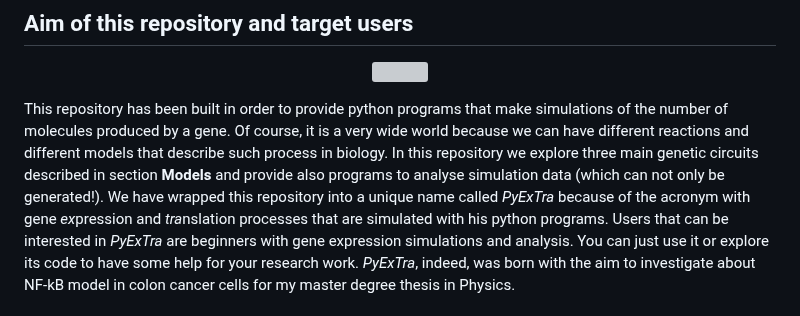
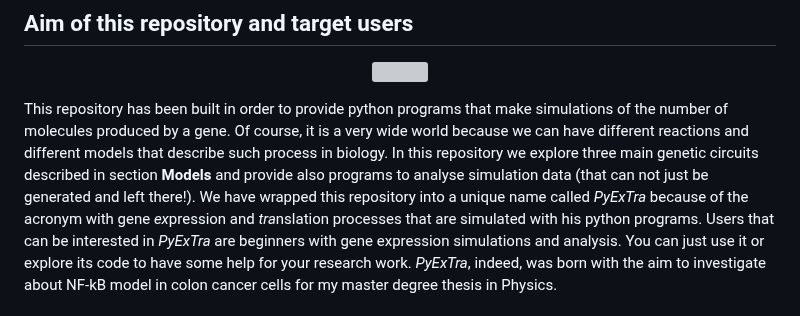
Before and after one commit to ManuelaCarriero/PyExTra, a Markdown page: README.md, the part around the change. GitHub-like rendering; grey boxes are pictures that could not be loaded.

Commit message:
Modified introduction to PyExTra

```diff
--- a/README.md
+++ b/README.md
@@ -8,7 +8,7 @@
 
 This repository has been built in order to provide python programs that make simulations of the number of molecules produced by a gene.
 Of course, it is a very wide world because we can have different reactions and different models that describe such process in biology.
-In this repository we explore three main genetic circuits described in section **Models** and provide also programs to analyse simulation data (which can not only be generated!).
+In this repository we explore three main genetic circuits described in section **Models** and provide also programs to analyse simulation data (that can not just be generated and left there!).
 We have wrapped this repository into a unique name called *PyExTra* because of the acronym with gene *ex*pression and *tra*nslation processes that are simulated with his python programs.
 Users that can be interested in *PyExTra* are beginners with gene expression simulations and analysis. You can just use it or explore its code to have some help for your research work.
 *PyExTra*, indeed, was born with the aim to investigate about NF-kB model in colon cancer cells for my master degree thesis in Physics.
```
